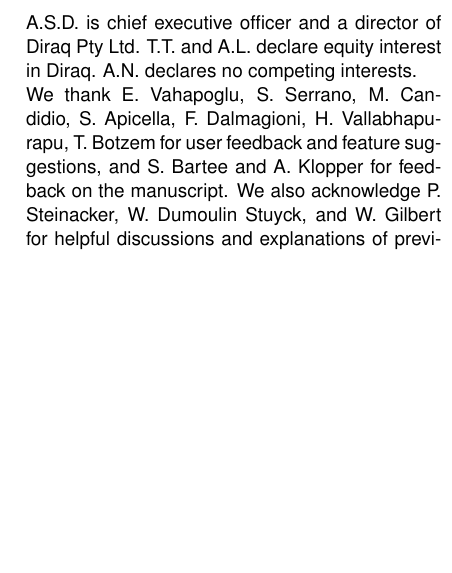
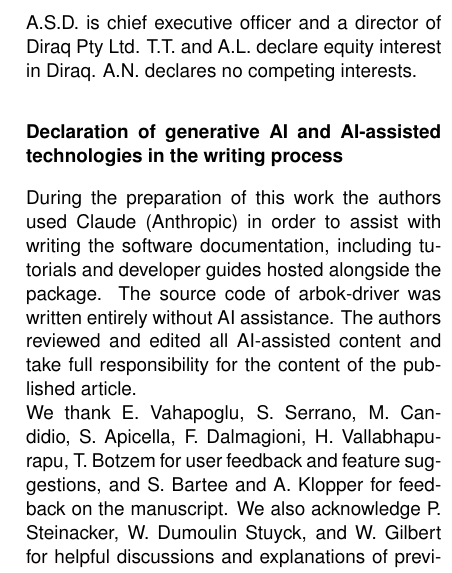
Before and after one commit to andncl/arbok-driver-paper, a LaTeX paper (main.tex): part of one column of page 9 of 13, cut so that both start at the same text, the shorter picture padded with empty space. Compiled offline with pdfLaTeX.

Commit message:
Added Ai declaration

```diff
--- a/main.tex
+++ b/main.tex
@@ -546,6 +546,10 @@ A.S.D. is chief executive officer and a director of Diraq Pty Ltd.
 T.T. and A.L. declare equity interest in Diraq.
 A.N. declares no competing interests.
 
+\section*{Declaration of generative AI and AI-assisted technologies in the writing process}
+\noindent
+During the preparation of this work the authors used Claude (Anthropic) in order to assist with writing the software documentation, including tutorials and developer guides hosted alongside the package. The source code of arbok-driver was written entirely without AI assistance. The authors reviewed and edited all AI-assisted content and take full responsibility for the content of the published article.
+
 \noindent
 We thank E. Vahapoglu, S. Serrano, M. Candidio, S. Apicella, F. Dalmagioni, H. Vallabhapurapu, T. Botzem for user feedback and feature suggestions, and S. Bartee and A. Klopper for feedback on the manuscript. We also acknowledge P. Steinacker, W. Dumoulin Stuyck, and W. Gilbert for helpful discussions and explanations of previously used measurement techniques.
 
```
